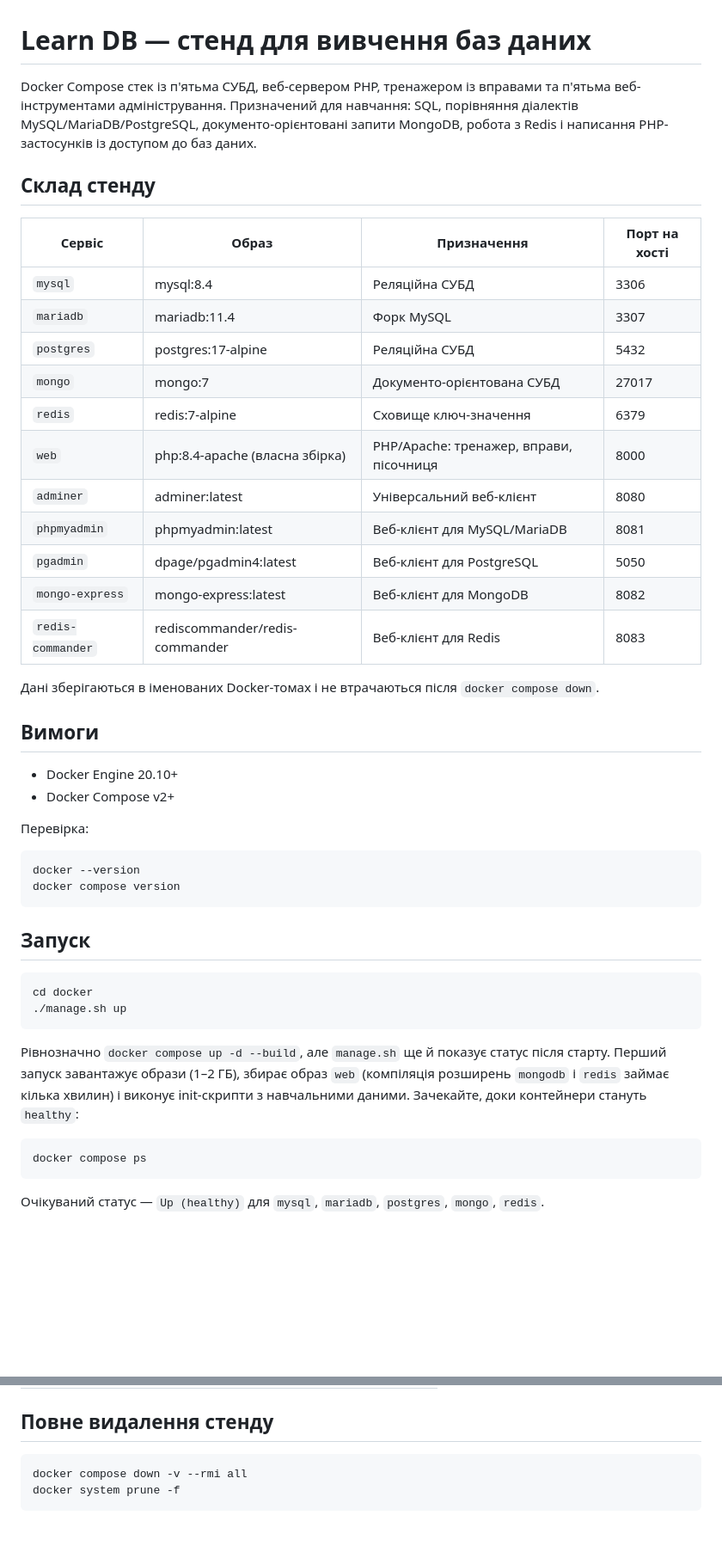
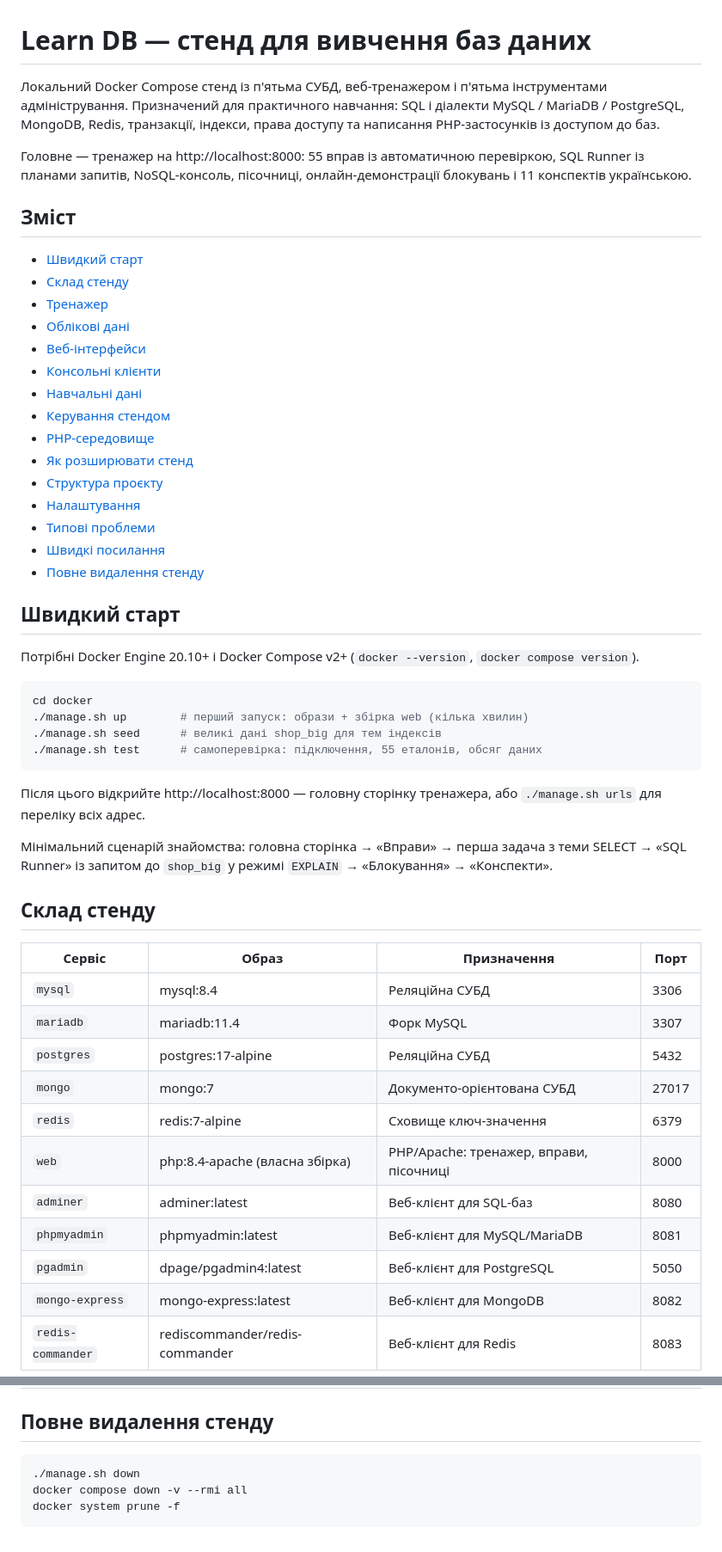
Before and after one commit to linxok/DBpractice, a Markdown page: README.md, 2 parts joined by grey strips. Shown at 86% size. Drawn GitHub-style; blank space fills up the shorter version.

````diff
--- a/README.md
+++ b/README.md
@@ -1,49 +1,55 @@
 # Learn DB — стенд для вивчення баз даних
 
-Docker Compose стек із п'ятьма СУБД, веб-сервером PHP, тренажером із вправами та п'ятьма веб-інструментами адміністрування. Призначений для навчання: SQL, порівняння діалектів MySQL/MariaDB/PostgreSQL, документо-орієнтовані запити MongoDB, робота з Redis і написання PHP-застосунків із доступом до баз даних.
+Локальний Docker Compose стенд із п'ятьма СУБД, веб-тренажером і п'ятьма інструментами адміністрування. Призначений для практичного навчання: SQL і діалекти MySQL / MariaDB / PostgreSQL, MongoDB, Redis, транзакції, індекси, права доступу та написання PHP-застосунків із доступом до баз.
+
+Головне — тренажер на http://localhost:8000: 55 вправ із автоматичною перевіркою, SQL Runner із планами запитів, NoSQL-консоль, пісочниці, онлайн-демонстрації блокувань і 11 конспектів українською.
+
+## Зміст
+
+- [Швидкий старт](#швидкий-старт)
+- [Склад стенду](#склад-стенду)
+- [Тренажер](#тренажер)
+- [Облікові дані](#облікові-дані)
+- [Веб-інтерфейси](#веб-інтерфейси)
+- [Консольні клієнти](#консольні-клієнти)
+- [Навчальні дані](#навчальні-дані)
+- [Керування стендом](#керування-стендом)
+- [PHP-середовище](#php-середовище)
+- [Як розширювати стенд](#як-розширювати-стенд)
+- [Структура проєкту](#структура-проєкту)
+- [Налаштування](#налаштування)
+- [Типові проблеми](#типові-проблеми)
+- [Швидкі посилання](#швидкі-посилання)
+- [Повне видалення стенду](#повне-видалення-стенду)
+
+## Швидкий старт
+
+Потрібні Docker Engine 20.10+ і Docker Compose v2+ (`docker --version`, `docker compose version`).
+
+```bash
+cd docker
+./manage.sh up        # перший запуск: образи + збірка web (кілька хвилин)
+./manage.sh seed      # великі дані shop_big для тем індексів
+./manage.sh test      # самоперевірка: підключення, 55 еталонів, обсяг даних
+```
+
+Після цього відкрийте http://localhost:8000 — головну сторінку тренажера, або `./manage.sh urls` для переліку всіх адрес.
+
+Мінімальний сценарій знайомства: головна сторінка → «Вправи» → перша задача з теми SELECT → «SQL Runner» із запитом до `shop_big` у режимі `EXPLAIN` → «Блокування» → «Конспекти».
 
 ## Склад стенду
 
-| Сервіс | Образ | Призначення | Порт на хості |
+| Сервіс | Образ | Призначення | Порт |
 |---|---|---|---|
 | `mysql` | mysql:8.4 | Реляційна СУБД | 3306 |
 | `mariadb` | mariadb:11.4 | Форк MySQL | 3307 |
 | `postgres` | postgres:17-alpine | Реляційна СУБД | 5432 |
 | `mongo` | mongo:7 | Документо-орієнтована СУБД | 27017 |
 | `redis` | redis:7-alpine | Сховище ключ-значення | 6379 |
-| `web` | php:8.4-apache (власна збірка) | PHP/Apache: тренажер, вправи, пісочниця | 8000 |
-| `adminer` | adminer:latest | Універсальний веб-клієнт | 8080 |
+| `web` | php:8.4-apache (власна збірка) | PHP/Apache: тренажер, вправи, пісочниці | 8000 |
+| `adminer` | adminer:latest | Веб-клієнт для SQL-баз | 8080 |
 | `phpmyadmin` | phpmyadmin:latest | Веб-клієнт для MySQL/MariaDB | 8081 |
 | `pgadmin` | dpage/pgadmin4:latest | Веб-клієнт для PostgreSQL | 5050 |
 | `mongo-express` | mongo-express:latest | Веб-клієнт для MongoDB | 8082 |
 | `redis-commander` | rediscommander/redis-commander | Веб-клієнт для Redis | 8083 |
 
-Дані зберігаються в іменованих Docker-томах і не втрачаються після `docker compose down`.
-
-## Вимоги
-
-- Docker Engine 20.10+
-- Docker Compose v2+
-
-Перевірка:
-
-```bash
-docker --version
-docker compose version
-```
-
-## Запуск
-
-```bash
-cd docker
-./manage.sh up
-```
-
-Рівнозначно `docker compose up -d --build`, але `manage.sh` ще й показує статус після старту. Перший запуск завантажує образи (1–2 ГБ), збирає образ `web` (компіляція розширень `mongodb` і `redis` займає кілька хвилин) і виконує init-скрипти з навчальними даними. Зачекайте, доки контейнери стануть `healthy`:
-
-```bash
-docker compose ps
-```
-
-Очікуваний статус — `Up (healthy)` для `mysql`, `mariadb`, `postgres`, `mongo`, `redis`.
-
@@ -384,6 +324,7 @@ docker compose config -q
 ## Повне видалення стенду
 
 ```bash
+./manage.sh down
 docker compose down -v --rmi all
 docker system prune -f
 ```
````
Also changed, not shown: other parts of README.md (+175 -241 lines).
